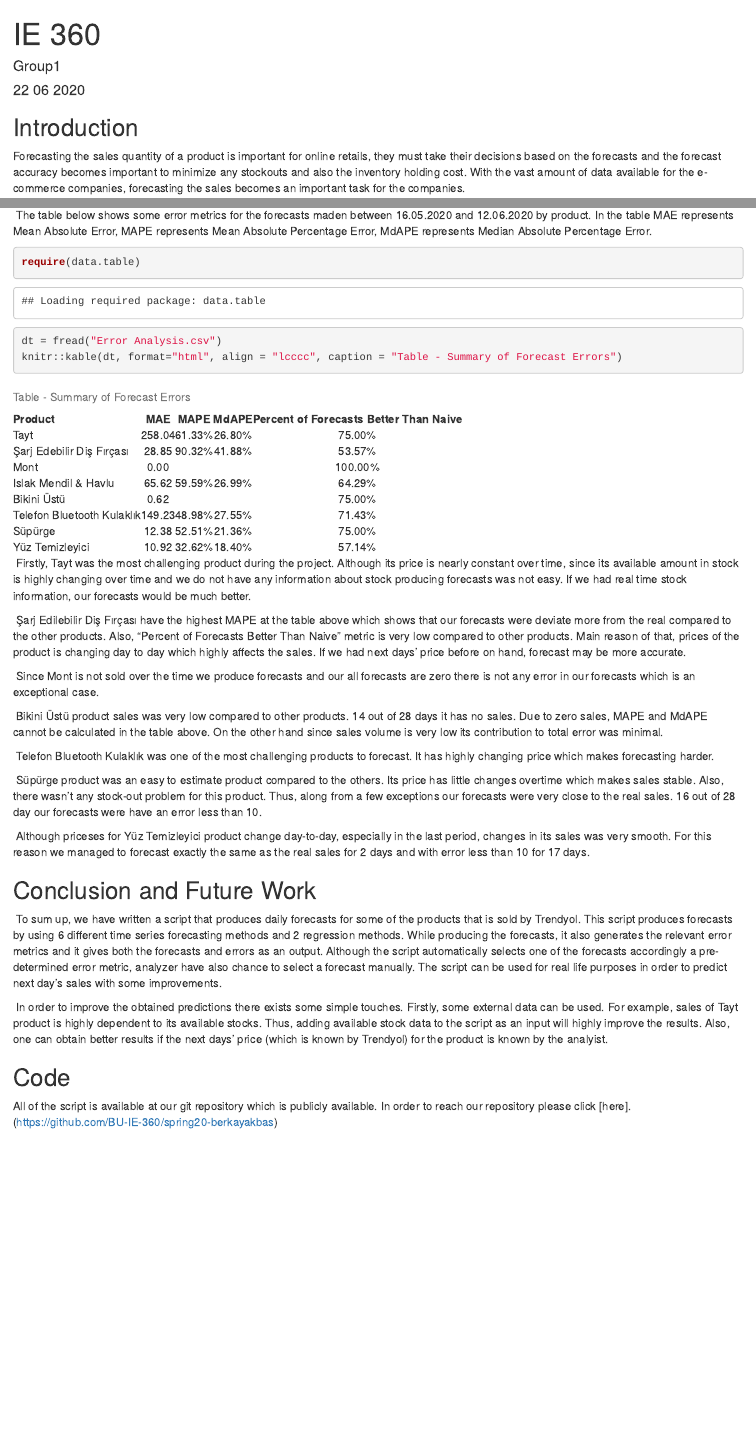
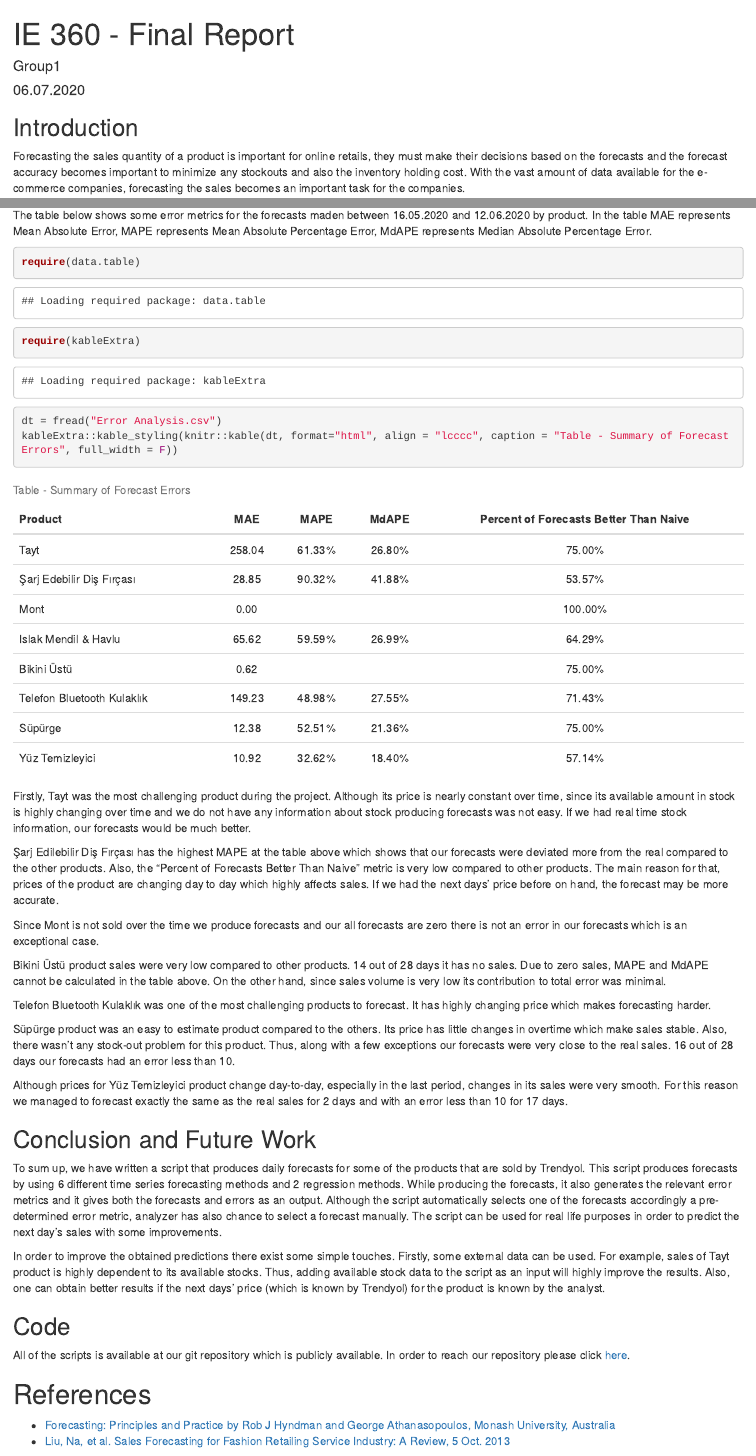
Before and after one commit to BU-IE-360/spring20-berkayakbas, an R Markdown document (IE 360 Project Report.Rmd): the page in a window 1100 px wide, from its top, and a second part further down, joined at a grey line. Rendered offline with R 4.5, knitr and Pandoc, with nearby package versions; both versions are drawn in the output format of the newer one.

Commit message:
fixed some typo

````diff
--- a/IE 360 Project Report.Rmd
+++ b/IE 360 Project Report.Rmd
@@ -1,10 +1,10 @@
 ---
-title: "IE 360"
+title: "IE 360 - Final Report"
 author: "Group1"
-date: "22 06 2020"
+date: "06.07.2020"
 output:
+  html_document: default
   pdf_document: default
-  html_document: default
 ---
 
 ```{r setup, include=FALSE}
@@ -15,5 +15,5 @@ knitr::opts_chunk$set(echo = TRUE)
 
 ## Introduction
 
-Forecasting the sales quantity of a product is important for online retails, they must take their decisions based on the forecasts and the forecast accuracy becomes important to minimize any stockouts and also the inventory holding cost. With the vast amount of data available for the e-commerce companies, forecasting the sales becomes an important task for the companies.
+Forecasting the sales quantity of a product is important for online retails, they must make their decisions based on the forecasts and the forecast accuracy becomes important to minimize any stockouts and also the inventory holding cost. With the vast amount of data available for the e-commerce companies, forecasting the sales becomes an important task for the companies.
 
@@ -66,34 +66,41 @@ You can find the related articles in reference.
 
-\ The table below shows some error metrics for the forecasts maden between 16.05.2020 and 12.06.2020 by product. In the table MAE represents Mean Absolute Error, MAPE represents Mean Absolute Percentage Error, MdAPE represents Median Absolute Percentage Error.
+The table below shows some error metrics for the forecasts maden between 16.05.2020 and 12.06.2020 by product. In the table MAE represents Mean Absolute Error, MAPE represents Mean Absolute Percentage Error, MdAPE represents Median Absolute Percentage Error.
 
 ```{r}
 require(data.table)
+require(kableExtra)
 dt = fread("Error Analysis.csv")
-knitr::kable(dt, format="html", align = "lcccc", caption = "Table - Summary of Forecast Errors")
+kableExtra::kable_styling(knitr::kable(dt, format="html", align = "lcccc", caption = "Table - Summary of Forecast Errors", full_width = F))
 ```
 
-\ Firstly, Tayt was the most challenging product during the project. Although its price is nearly constant over time, since its available amount in stock is highly changing over time and we do not have any information about stock producing forecasts was not easy. If we had real time stock information, our forecasts would be much better.
+Firstly, Tayt was the most challenging product during the project. Although its price is nearly constant over time, since its available amount in stock is highly changing over time and we do not have any information about stock producing forecasts was not easy. If we had real time stock information, our forecasts would be much better.
 
-\ Şarj Edilebilir Diş Fırçası have the highest MAPE at the table above which shows that our forecasts were deviate more from the real compared to the other products. Also, "Percent of Forecasts Better Than Naive" metric is very low compared to other products. Main reason of that, prices of the product is changing day to day which highly affects the sales. If we had next days' price before on hand, forecast may be more accurate.
+Şarj Edilebilir Diş Fırçası has the highest MAPE at the table above which shows that our forecasts were deviated more from the real compared to the other products. Also, the "Percent of Forecasts Better Than Naive" metric is very low compared to other products. The main reason for that, prices of the product are changing day to day which highly affects sales. If we had the next days' price before on hand, the forecast may be more accurate.
 
-\ Since Mont is not sold over the time we produce forecasts and our all forecasts are zero there is not any error in our forecasts which is an exceptional case.
+Since Mont is not sold over the time we produce forecasts and our all forecasts are zero there is not an error in our forecasts which is an exceptional case.
 
-\ Bikini Üstü product sales was very low compared to other products. 14 out of 28 days it has no sales. Due to zero sales, MAPE and MdAPE cannot be calculated in the table above. On the other hand since sales volume is very low its contribution to total error was minimal.
+Bikini Üstü product sales were very low compared to other products. 14 out of 28 days it has no sales. Due to zero sales, MAPE and MdAPE cannot be calculated in the table above. On the other hand, since sales volume is very low its contribution to total error was minimal.
 
-\ Telefon Bluetooth Kulaklık was one of the most challenging products to forecast. It has highly changing price which makes forecasting harder.
+Telefon Bluetooth Kulaklık was one of the most challenging products to forecast. It has highly changing price which makes forecasting harder.
 
-\ Süpürge product was an easy to estimate product compared to the others. Its price has little changes overtime which makes sales stable. Also, there wasn't any stock-out problem for this product. Thus, along from a few exceptions our forecasts were very close to the real sales. 16 out of 28 day our forecasts were have an error less than 10.
+Süpürge product was an easy to estimate product compared to the others. Its price has little changes in overtime which make sales stable. Also, there wasn't any stock-out problem for this product. Thus, along with a few exceptions our forecasts were very close to the real sales. 16 out of 28 days our forecasts had an error less than 10.
 
-\ Although priceses for Yüz Temizleyici product change day-to-day, especially in the last period, changes in its sales was very smooth. For this reason we managed to forecast exactly the same as the real sales for 2 days and with error less than 10 for 17 days.
+Although prices for Yüz Temizleyici product change day-to-day, especially in the last period, changes in its sales were very smooth. For this reason we managed to forecast exactly the same as the real sales for 2 days and with an error less than 10 for 17 days.
 
 
 ## Conclusion and Future Work
 
-\ To sum up, we have written a script that produces daily forecasts for some of the products that is sold by Trendyol. This script produces forecasts by using 6 different time series forecasting methods and 2 regression methods. While producing the forecasts, it also generates the relevant error metrics and it gives both the forecasts and errors as an output. Although the script automatically selects one of the forecasts accordingly a pre-determined error metric, analyzer have also chance to select a forecast manually. The script can be used for real life purposes in order to predict next day's sales with some improvements.
+To sum up, we have written a script that produces daily forecasts for some of the products that are sold by Trendyol. This script produces forecasts by using 6 different time series forecasting methods and 2 regression methods. While producing the forecasts, it also generates the relevant error metrics and it gives both the forecasts and errors as an output. Although the script automatically selects one of the forecasts accordingly a pre-determined error metric, analyzer has also chance to select a forecast manually. The script can be used for real life purposes in order to predict the next day's sales with some improvements.
 
-\ In order to improve the obtained predictions there exists some simple touches. Firstly, some external data can be used. For example, sales of Tayt product is highly dependent to its available stocks. Thus, adding available stock data to the script as an input will highly improve the results. Also, one can obtain better results if the next days' price (which is known by Trendyol) for the product is known by the analyist.
+In order to improve the obtained predictions there exist some simple touches. Firstly, some external data can be used. For example, sales of Tayt product is highly dependent to its available stocks. Thus, adding available stock data to the script as an input will highly improve the results. Also, one can obtain better results if the next days' price (which is known by Trendyol) for the product is known by the analyst.
 
 
 ## Code
 
-All of the script is available at our git repository which is publicly available. In order to reach our repository please click [here]. (https://github.com/BU-IE-360/spring20-berkayakbas)
+All of the scripts is available at our git repository which is publicly available. In order to reach our repository please click [here](https://github.com/BU-IE-360/spring20-berkayakbas).
+
+
+# References
+
+* [Forecasting: Principles and Practice by Rob J Hyndman and George Athanasopoulos, Monash University, Australia](https://otexts.com/fpp2/accuracy.html)
+* [Liu, Na, et al. Sales Forecasting for Fashion Retailing Service Industry: A Review, 5 Oct. 2013](http://downloads.hindawi.com/journals/mpe/2013/738675.pdf)
````
Also changed, not shown: IE_360_Project_Report.html (added), IE 360 Project Report.Rmd (32 more changed lines).
